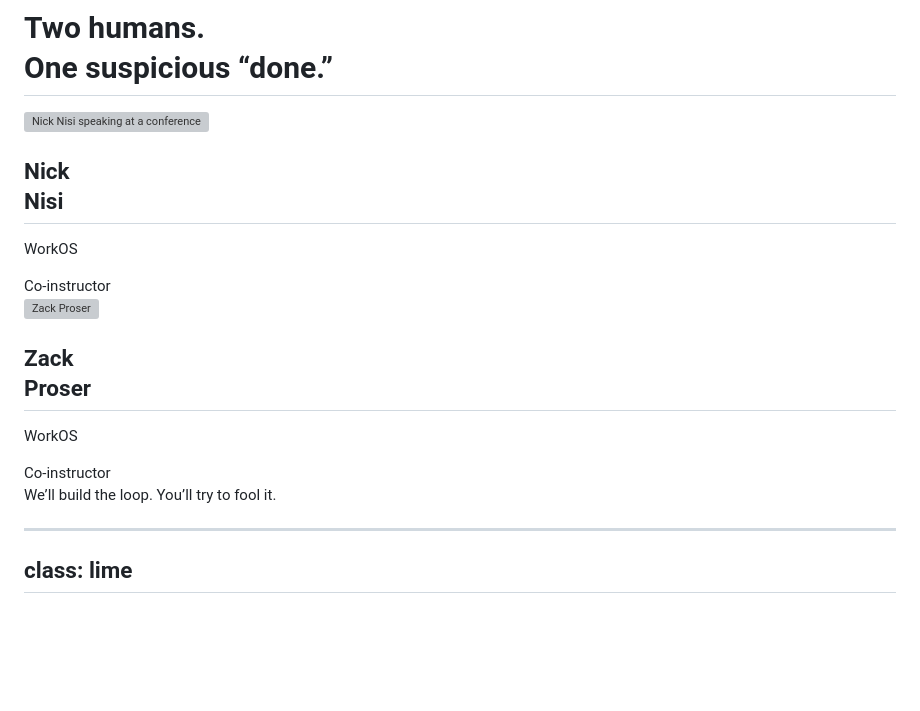
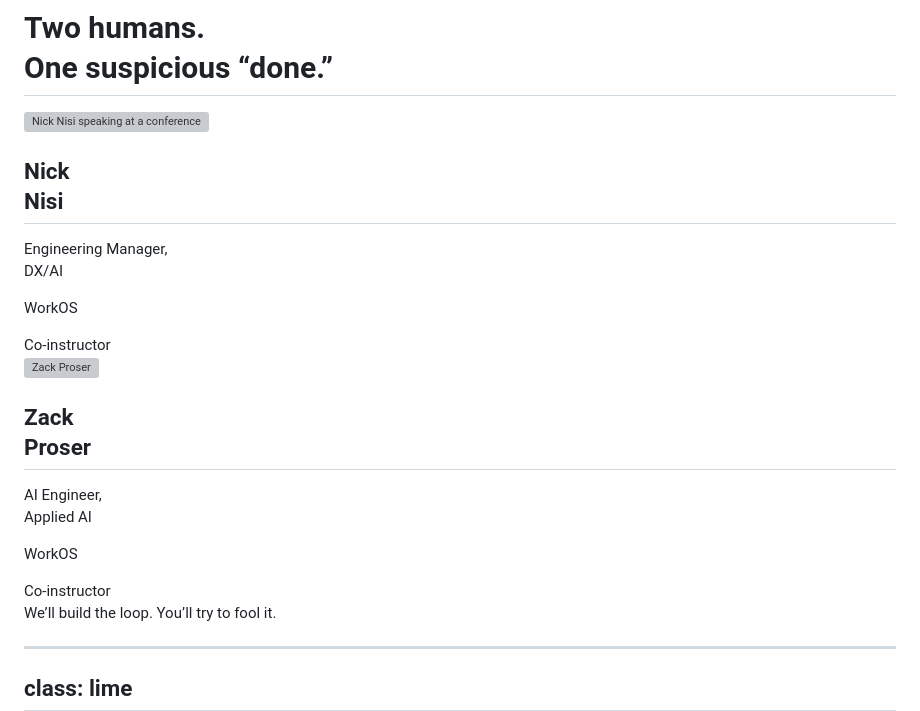
Before and after one commit to workos/beyond-done, a Markdown page: slides/slides.md, the part around the change. Drawn GitHub-style; blank space fills up the shorter version; grey boxes are pictures that could not be loaded.

Commit message:
docs(slides): add instructor titles

```diff
--- a/slides/slides.md
+++ b/slides/slides.md
@@ -42,11 +42,11 @@ class: hosts-stage
 <div class="people">
 <div class="host">
 <img class="host-photo" src="/people/nick-nisi.webp" alt="Nick Nisi speaking at a conference">
-<div><h2>Nick<br>Nisi</h2><p>WorkOS</p><span class="host-label">Co-instructor</span></div>
+<div><h2>Nick<br>Nisi</h2><p>Engineering Manager,<br>DX/AI</p><p>WorkOS</p><span class="host-label">Co-instructor</span></div>
 </div>
 <div class="host">
 <img class="host-photo" src="/people/zack-proser.jpg" alt="Zack Proser">
-<div><h2>Zack<br>Proser</h2><p>WorkOS</p><span class="host-label">Co-instructor</span></div>
+<div><h2>Zack<br>Proser</h2><p>AI Engineer,<br>Applied AI</p><p>WorkOS</p><span class="host-label">Co-instructor</span></div>
 </div>
 </div>
 <p class="people-caption">We’ll build the loop. You’ll try to fool it.</p>
```
